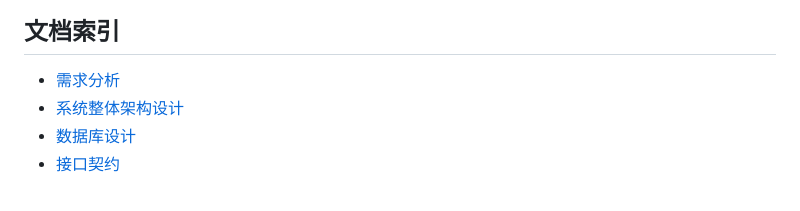
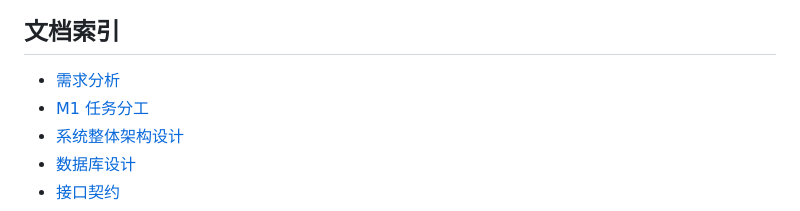
Before and after one commit to Adophys/she-yun-qi-lv, a Markdown page: README.md, the part around the change. Drawn GitHub-style.

```diff
--- a/README.md
+++ b/README.md
@@ -105,6 +105,7 @@ npm run dev:mp-weixin
 ## 文档索引
 
 - [需求分析](docs/requirements/需求分析_V1.0.md)
+- [M1 任务分工](docs/development/M1任务分工.md)
 - [系统整体架构设计](docs/architecture/系统整体架构设计_V1.0.md)
 - [数据库设计](docs/database/数据库设计_V1.0.md)
 - [接口契约](docs/architecture/接口契约_V1.0.md)
```
Also changed, not shown: docs/development/M1任务分工.md (added, +66 -0 lines).
